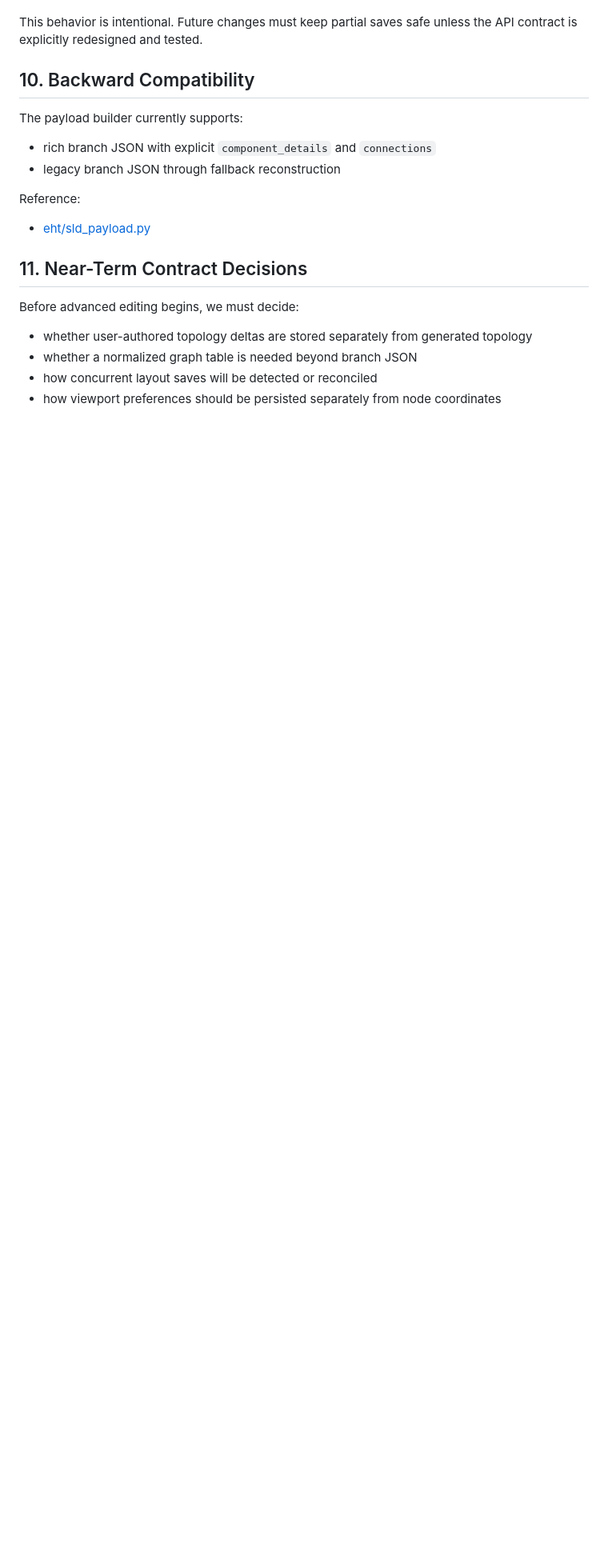
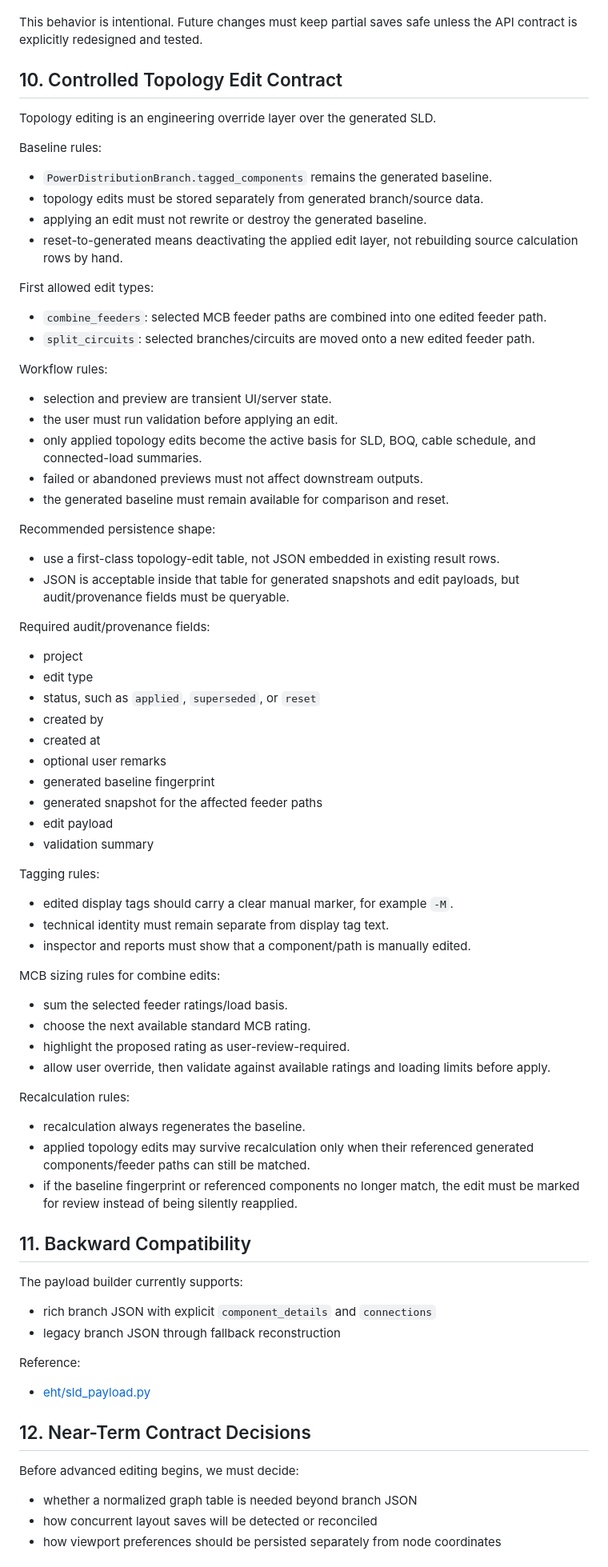
Before and after one commit to kaushikray0601/eht_office, a Markdown page: NOTES/EHT_SLD_GRAPH_CONTRACT.md, the part around one of its changes. Shown at 80% size. Rendered like a GitHub page; blank space fills up the shorter version.

```diff
--- a/NOTES/EHT_SLD_GRAPH_CONTRACT.md
+++ b/NOTES/EHT_SLD_GRAPH_CONTRACT.md
@@ -189,7 +189,69 @@ Current behavior:
 This behavior is intentional. Future changes must keep partial saves safe unless
 the API contract is explicitly redesigned and tested.
 
-## 10. Backward Compatibility
+## 10. Controlled Topology Edit Contract
+
+Topology editing is an engineering override layer over the generated SLD.
+
+Baseline rules:
+- `PowerDistributionBranch.tagged_components` remains the generated baseline.
+- topology edits must be stored separately from generated branch/source data.
+- applying an edit must not rewrite or destroy the generated baseline.
+- reset-to-generated means deactivating the applied edit layer, not rebuilding
+  source calculation rows by hand.
+
+First allowed edit types:
+- `combine_feeders`: selected MCB feeder paths are combined into one edited
+  feeder path.
+- `split_circuits`: selected branches/circuits are moved onto a new edited
+  feeder path.
+
+Workflow rules:
+- selection and preview are transient UI/server state.
+- the user must run validation before applying an edit.
+- only applied topology edits become the active basis for SLD, BOQ, cable
+  schedule, and connected-load summaries.
+- failed or abandoned previews must not affect downstream outputs.
+- the generated baseline must remain available for comparison and reset.
+
+Recommended persistence shape:
+- use a first-class topology-edit table, not JSON embedded in existing result
+  rows.
+- JSON is acceptable inside that table for generated snapshots and edit payloads,
+  but audit/provenance fields must be queryable.
+
+Required audit/provenance fields:
+- project
+- edit type
+- status, such as `applied`, `superseded`, or `reset`
+- created by
+- created at
+- optional user remarks
+- generated baseline fingerprint
+- generated snapshot for the affected feeder paths
+- edit payload
+- validation summary
+
+Tagging rules:
+- edited display tags should carry a clear manual marker, for example `-M`.
+- technical identity must remain separate from display tag text.
+- inspector and reports must show that a component/path is manually edited.
+
+MCB sizing rules for combine edits:
+- sum the selected feeder ratings/load basis.
+- choose the next available standard MCB rating.
+- highlight the proposed rating as user-review-required.
+- allow user override, then validate against available ratings and loading
+  limits before apply.
+
+Recalculation rules:
+- recalculation always regenerates the baseline.
+- applied topology edits may survive recalculation only when their referenced
+  generated components/feeder paths can still be matched.
+- if the baseline fingerprint or referenced components no longer match, the edit
+  must be marked for review instead of being silently reapplied.
+
+## 11. Backward Compatibility
 
 The payload builder currently supports:
 - rich branch JSON with explicit `component_details` and `connections`
@@ -198,10 +260,9 @@ The payload builder currently supports:
 Reference:
 - [eht/sld_payload.py](/home/kr/mydev/eht_office/eht/sld_payload.py:105)
 
-## 11. Near-Term Contract Decisions
+## 12. Near-Term Contract Decisions
 
 Before advanced editing begins, we must decide:
-- whether user-authored topology deltas are stored separately from generated topology
 - whether a normalized graph table is needed beyond branch JSON
 - how concurrent layout saves will be detected or reconciled
 - how viewport preferences should be persisted separately from node coordinates
```
Also changed, not shown: other parts of NOTES/EHT_SLD_GRAPH_CONTRACT.md (+3 -3 lines), NOTES/REFRACTOR_TASK_TRACKER.md (+10 -0 lines).
